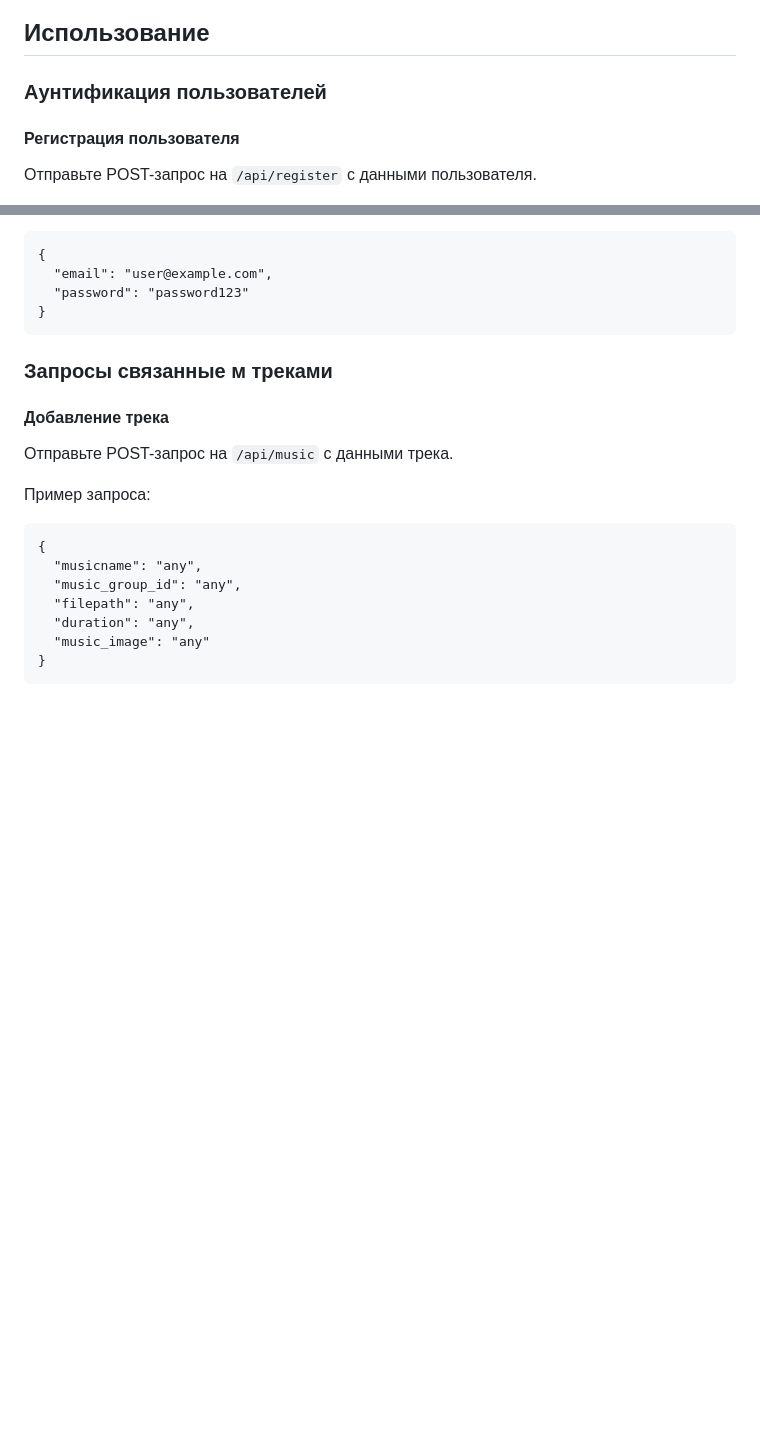
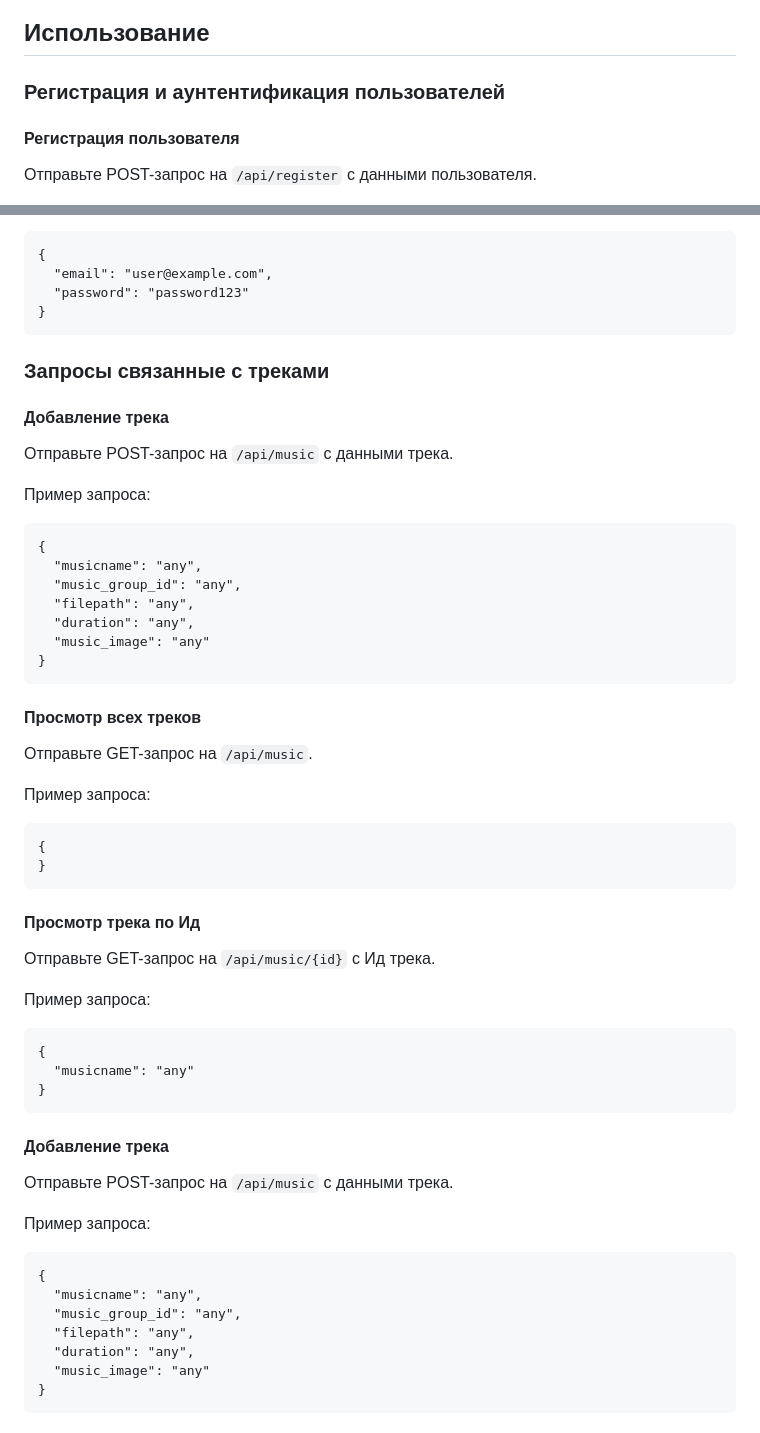
Before and after one commit to ArtjomZadera/restapi_music_zadera_sut, a Markdown page: README.md, 2 parts joined by grey strips. Rendered like a GitHub page; blank space fills up the shorter version.

```diff
--- a/README.md
+++ b/README.md
@@ -20,7 +20,7 @@
 
 <h2>Использование</h2>
 
- <h3>Аунтификация пользователей</h3>
+ <h3>Регистрация и аунтентификация пользователей</h3>
 
 <h4>Регистрация пользователя</h4>
 <p>Отправьте POST-запрос на <code>/api/register</code> с данными пользователя.</p>
@@ -41,7 +41,34 @@
   "password": "password123"
 }</code></pre>
 
-<h3>Запросы связанные м треками</h3>
+<h3>Запросы связанные с треками</h3>
+<h4>Добавление трека</h4>
+<p>Отправьте POST-запрос на <code>/api/music</code> с данными трека.</p>
+
+<p>Пример запроса:</p>
+<pre><code>{
+  "musicname": "any",
+  "music_group_id": "any",
+  "filepath": "any",
+  "duration": "any",
+  "music_image": "any"
+}</code></pre>
+
+<h4>Просмотр всех треков</h4>
+<p>Отправьте GET-запрос на <code>/api/music</code>.</p>
+
+<p>Пример запроса:</p>
+<pre><code>{
+}</code></pre>
+
+<h4>Просмотр трека по Ид</h4>
+<p>Отправьте GET-запрос на <code>/api/music/{id}</code> с Ид трека.</p>
+
+<p>Пример запроса:</p>
+<pre><code>{
+  "musicname": "any"
+}</code></pre>
+
 <h4>Добавление трека</h4>
 <p>Отправьте POST-запрос на <code>/api/music</code> с данными трека.</p>
 
```
